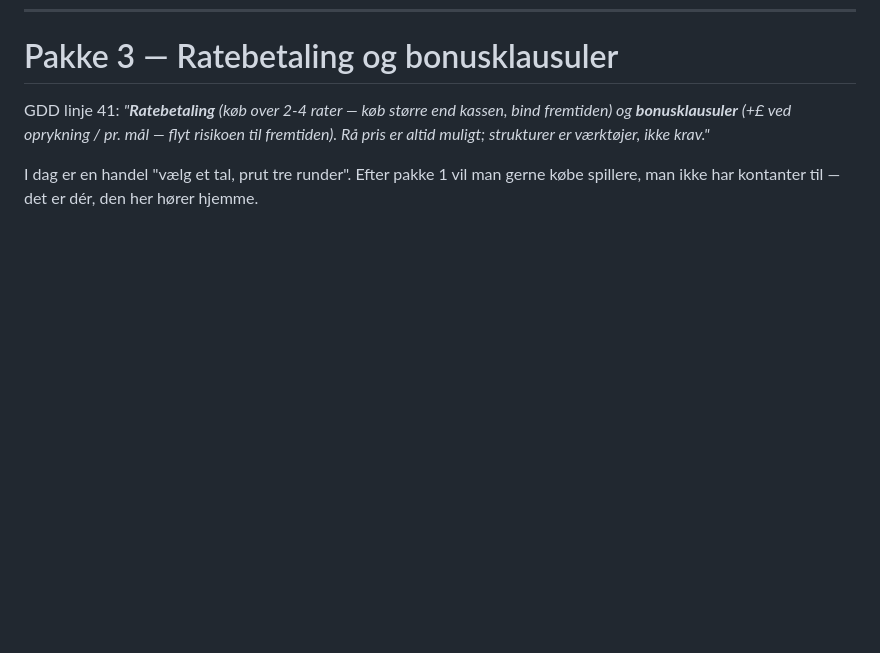
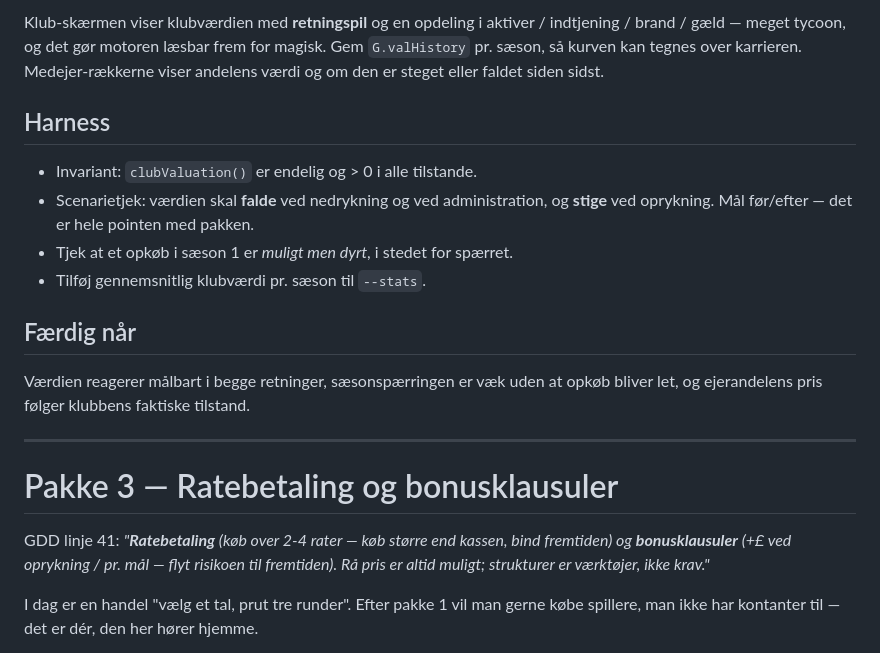
Before and after one commit to MadsfOrskov/football-tycoon-club-owner, a Markdown page: WORKPLAN.md, the part around one of its changes. Rendered like a GitHub page; blank space fills up the shorter version.

```diff
--- a/WORKPLAN.md
+++ b/WORKPLAN.md
@@ -175,3 +241,18 @@ Bottens gennemsnitlige trupstørrelse er **over 13** ved sæsonslut, ingen invar
+Klub-skærmen viser klubværdien med **retningspil** og en opdeling i aktiver / indtjening / brand / gæld — meget tycoon, og det gør motoren læsbar frem for magisk. Gem `G.valHistory` pr. sæson, så kurven kan tegnes over karrieren. Medejer-rækkerne viser andelens værdi og om den er steget eller faldet siden sidst.
+
+## Harness
+
+- Invariant: `clubValuation()` er endelig og > 0 i alle tilstande.
+- Scenarietjek: værdien skal **falde** ved nedrykning og ved administration, og **stige** ved oprykning. Mål før/efter — det er hele pointen med pakken.
+- Tjek at et opkøb i sæson 1 er *muligt men dyrt*, i stedet for spærret.
+- Tilføj gennemsnitlig klubværdi pr. sæson til `--stats`.
+
+## Færdig når
+
+Værdien reagerer målbart i begge retninger, sæsonspærringen er væk uden at opkøb bliver let, og ejerandelens pris følger klubbens faktiske tilstand.
+
+---
+
 # Pakke 3 — Ratebetaling og bonusklausuler
 
 GDD linje 41: *"**Ratebetaling** (køb over 2-4 rater — køb større end kassen, bind fremtiden) og **bonusklausuler** (+£ ved oprykning / pr. mål — flyt risikoen til fremtiden). Rå pris er altid muligt; strukturer er værktøjer, ikke krav."*
```
Also changed, not shown: other parts of WORKPLAN.md (+66 -0 lines).
